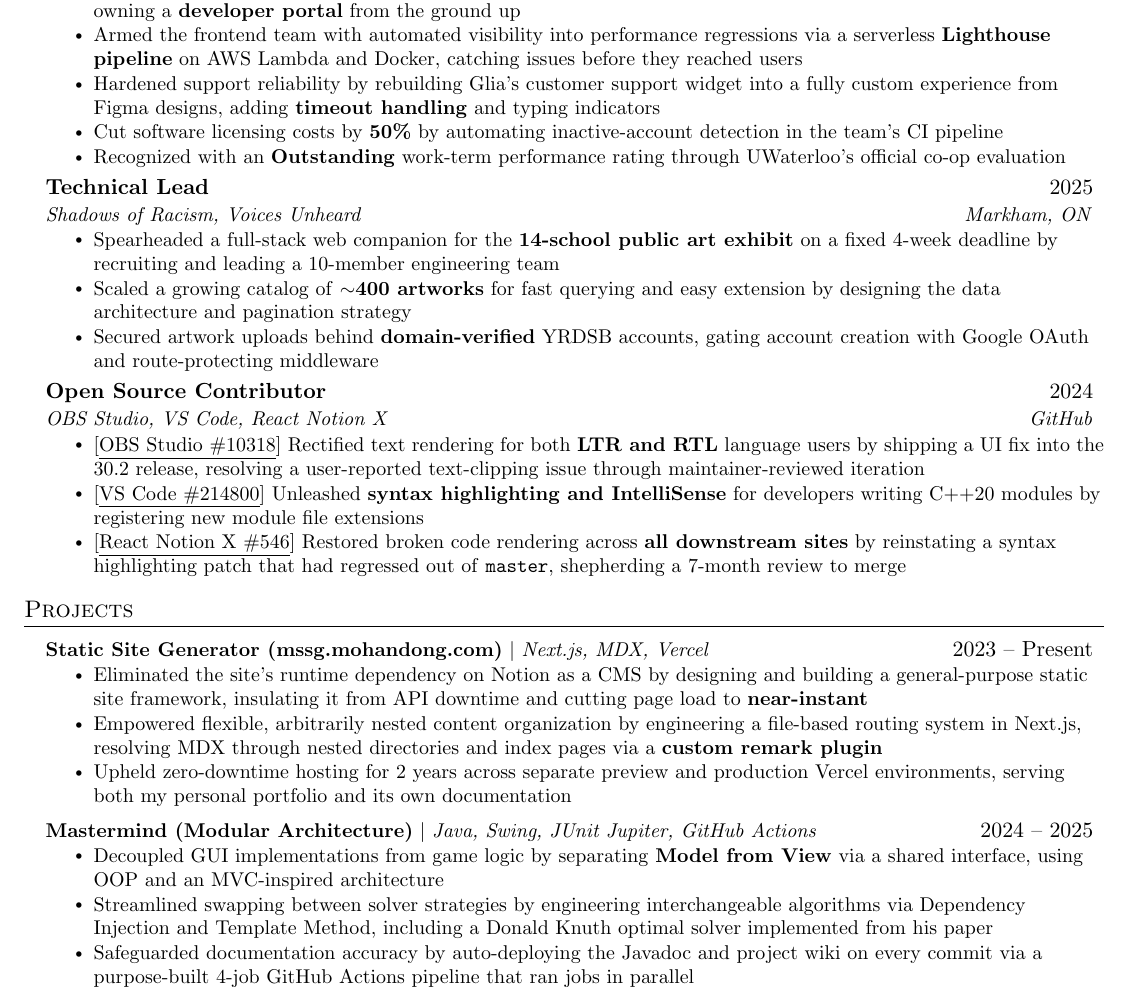
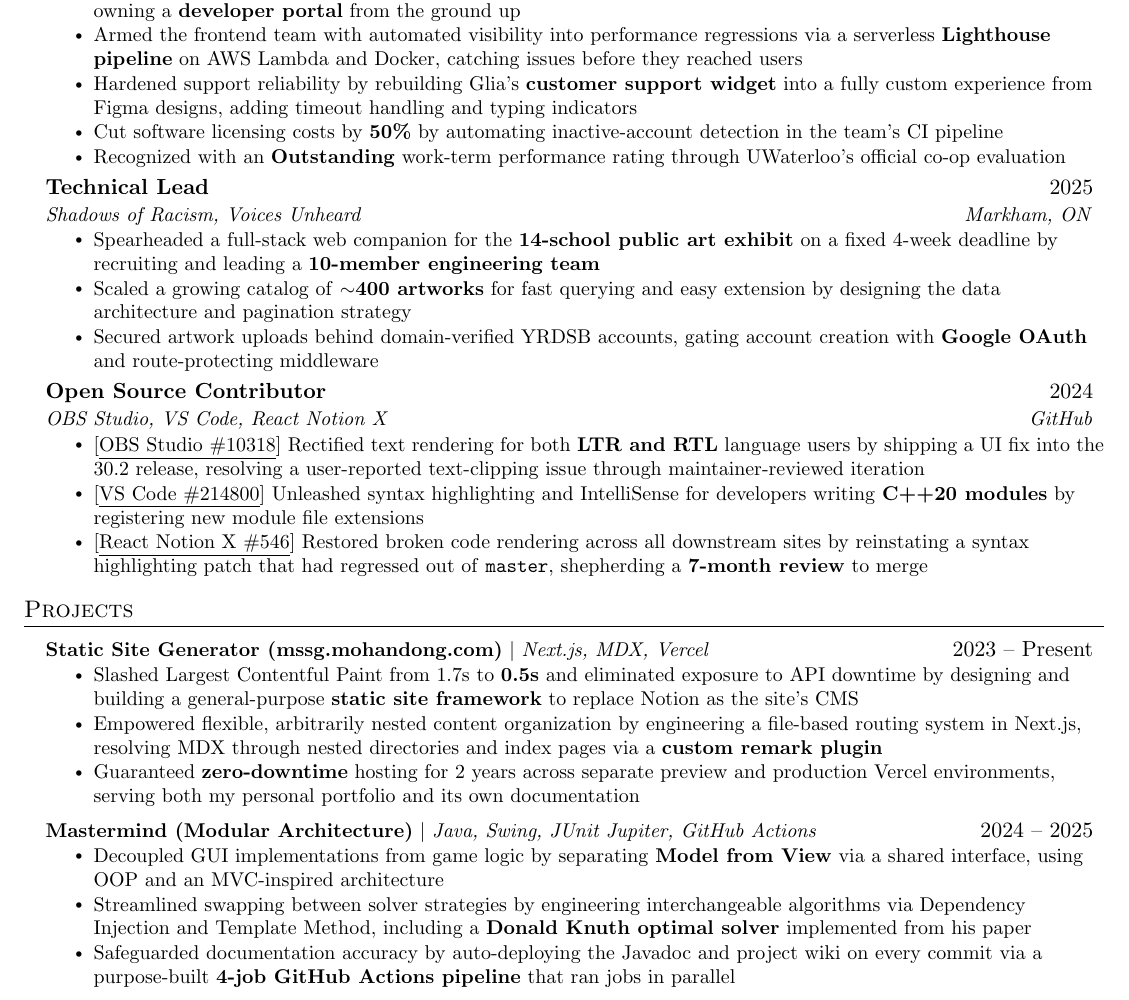
Before and after one commit to powersagitar/resume, a LaTeX document (main.tex): part of the page, cut so that both start at the same text. Compiled offline with pdfLaTeX.

Commit message:
add metrics to mssg and redo bolding

```diff
--- a/main.tex
+++ b/main.tex
@@ -170,7 +170,7 @@
       \resumeItemListStart
         \resumeItem{Unlocked a new integration channel for third-party automotive OEM and credit union partners by building and owning a \textbf{developer portal} from the ground up}
         \resumeItem{Armed the frontend team with automated visibility into performance regressions via a serverless \textbf{Lighthouse pipeline} on AWS Lambda and Docker, catching issues before they reached users}
-        \resumeItem{Hardened support reliability by rebuilding Glia's customer support widget into a fully custom experience from Figma designs, adding \textbf{timeout handling} and typing indicators}
+        \resumeItem{Hardened support reliability by rebuilding Glia's \textbf{customer support widget} into a fully custom experience from Figma designs, adding timeout handling and typing indicators}
         \resumeItem{Cut software licensing costs by \textbf{50\%} by automating inactive-account detection in the team's CI pipeline}
         \resumeItem{Recognized with an \textbf{Outstanding} work-term performance rating through UWaterloo's official co-op evaluation}
       \resumeItemListEnd
@@ -179,9 +179,9 @@
       {Technical Lead}{2025}
       {Shadows of Racism, Voices Unheard}{Markham, ON}
       \resumeItemListStart
-        \resumeItem{Spearheaded a full-stack web companion for the \textbf{14-school public art exhibit} on a fixed 4-week deadline by recruiting and leading a 10-member engineering team}
+        \resumeItem{Spearheaded a full-stack web companion for the \textbf{14-school public art exhibit} on a fixed 4-week deadline by recruiting and leading a \textbf{10-member engineering team}}
         \resumeItem{Scaled a growing catalog of \textbf{$\sim$400 artworks} for fast querying and easy extension by designing the data architecture and pagination strategy}
-        \resumeItem{Secured artwork uploads behind \textbf{domain-verified} YRDSB accounts, gating account creation with Google OAuth and route-protecting middleware}
+        \resumeItem{Secured artwork uploads behind domain-verified YRDSB accounts, gating account creation with \textbf{Google OAuth} and route-protecting middleware}
       \resumeItemListEnd
 
     \resumeSubheading
@@ -189,8 +189,8 @@
       {OBS Studio, VS Code, React Notion X}{GitHub}
       \resumeItemListStart
         \resumeItem{\href{https://github.com/obsproject/obs-studio/pull/10318}{[\underline{OBS Studio \#10318}]} Rectified text rendering for both \textbf{LTR and RTL} language users by shipping a UI fix into the 30.2 release, resolving a user-reported text-clipping issue through maintainer-reviewed iteration}
-        \resumeItem{\href{https://github.com/microsoft/vscode/pull/214800}{[\underline{VS Code \#214800}]} Unleashed \textbf{syntax highlighting and IntelliSense} for developers writing C++20 modules by registering new module file extensions}
-        \resumeItem{\href{https://github.com/NotionX/react-notion-x/pull/546}{[\underline{React Notion X \#546}]} Restored broken code rendering across \textbf{all downstream sites} by reinstating a syntax highlighting patch that had regressed out of \texttt{master}, shepherding a 7-month review to merge}
+        \resumeItem{\href{https://github.com/microsoft/vscode/pull/214800}{[\underline{VS Code \#214800}]} Unleashed syntax highlighting and IntelliSense for developers writing \textbf{C++20 modules} by registering new module file extensions}
+        \resumeItem{\href{https://github.com/NotionX/react-notion-x/pull/546}{[\underline{React Notion X \#546}]} Restored broken code rendering across all downstream sites by reinstating a syntax highlighting patch that had regressed out of \texttt{master}, shepherding a \textbf{7-month review} to merge}
       \resumeItemListEnd
 
   \resumeSubHeadingListEnd
@@ -202,17 +202,17 @@
     \resumeProjectHeading
       {\textbf{Static Site Generator (\href{https://mssg.mohandong.com}{mssg.mohandong.com})} $|$ \emph{Next.js, MDX, Vercel}}{2023 -- Present}
       \resumeItemListStart
-        \resumeItem{Eliminated the site's runtime dependency on Notion as a CMS by designing and building a general-purpose static site framework, insulating it from API downtime and cutting page load to \textbf{near-instant}}
+        \resumeItem{Slashed Largest Contentful Paint from 1.7s to \textbf{0.5s} and eliminated exposure to API downtime by designing and building a general-purpose \textbf{static site framework} to replace Notion as the site's CMS}
         \resumeItem{Empowered flexible, arbitrarily nested content organization by engineering a file-based routing system in Next.js, resolving MDX through nested directories and index pages via a \textbf{custom remark plugin}}
-        \resumeItem{Upheld zero-downtime hosting for 2 years across separate preview and production Vercel environments, serving both my personal portfolio and its own documentation}
+        \resumeItem{Guaranteed \textbf{zero-downtime} hosting for 2 years across separate preview and production Vercel environments, serving both my personal portfolio and its own documentation}
       \resumeItemListEnd
 
     \resumeProjectHeading
       {\textbf{Mastermind (Modular Architecture)} $|$ \emph{Java, Swing, JUnit Jupiter, GitHub Actions}}{2024 -- 2025}
       \resumeItemListStart
         \resumeItem{Decoupled GUI implementations from game logic by separating \textbf{Model from View} via a shared interface, using OOP and an MVC-inspired architecture}
-        \resumeItem{Streamlined swapping between solver strategies by engineering interchangeable algorithms via Dependency Injection and Template Method, including a Donald Knuth optimal solver implemented from his paper}
-        \resumeItem{Safeguarded documentation accuracy by auto-deploying the Javadoc and project wiki on every commit via a purpose-built 4-job GitHub Actions pipeline that ran jobs in parallel}
+        \resumeItem{Streamlined swapping between solver strategies by engineering interchangeable algorithms via Dependency Injection and Template Method, including a \textbf{Donald Knuth optimal solver} implemented from his paper}
+        \resumeItem{Safeguarded documentation accuracy by auto-deploying the Javadoc and project wiki on every commit via a purpose-built \textbf{4-job GitHub Actions pipeline} that ran jobs in parallel}
       \resumeItemListEnd
   \resumeSubHeadingListEnd
 
```
